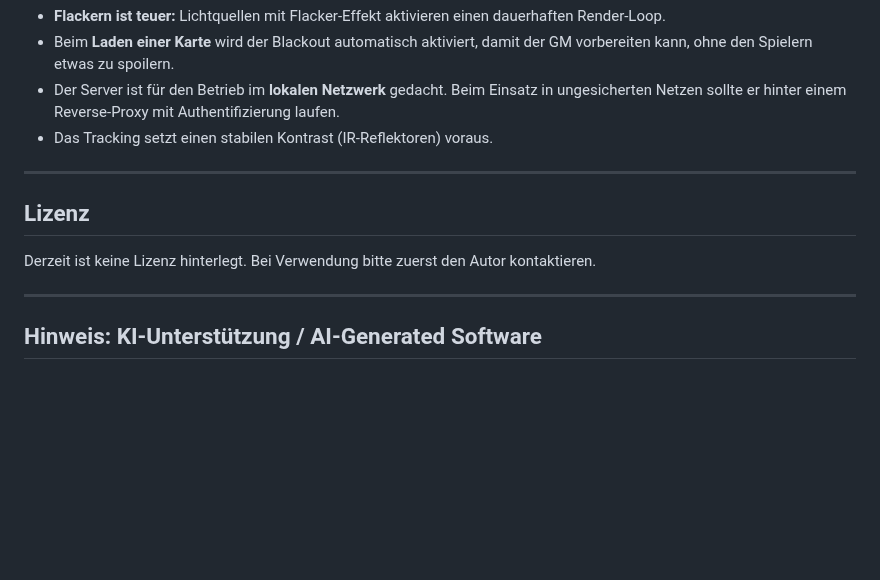
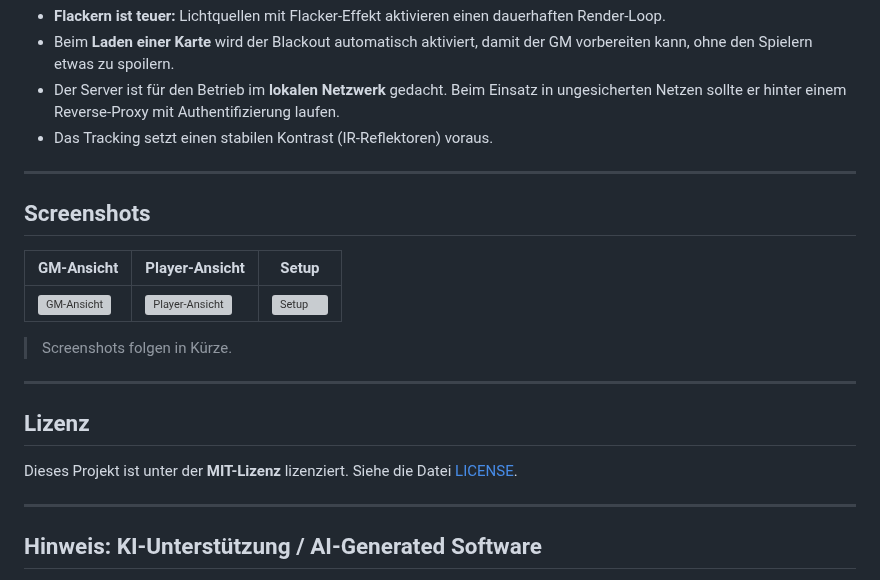
Before and after one commit to wraith11/Lighttable, a Markdown page: README.md, the part around the change. Drawn GitHub-style; blank space fills up the shorter version; grey boxes are pictures that could not be loaded.

Commit message:
Edit README.md: replace '## Hinweise & Grenzen\n\n- **Flackern ist ' with '## Hinweise & Grenzen\n\n- **Flackern ist '

```diff
--- a/README.md
+++ b/README.md
@@ -243,9 +243,19 @@ Lighttable/
 
 ---
 
+## Screenshots
+
+| GM-Ansicht | Player-Ansicht | Setup |
+|------------|----------------|-------|
+| ![GM-Ansicht](assets/screenshots/gm.png) | ![Player-Ansicht](assets/screenshots/player.png) | ![Setup](assets/screenshots/setup.png) |
+
+> Screenshots folgen in Kürze.
+
+---
+
 ## Lizenz
 
-Derzeit ist keine Lizenz hinterlegt. Bei Verwendung bitte zuerst den Autor kontaktieren.
+Dieses Projekt ist unter der **MIT-Lizenz** lizenziert. Siehe die Datei [LICENSE](LICENSE).
 
 ---
 
```
